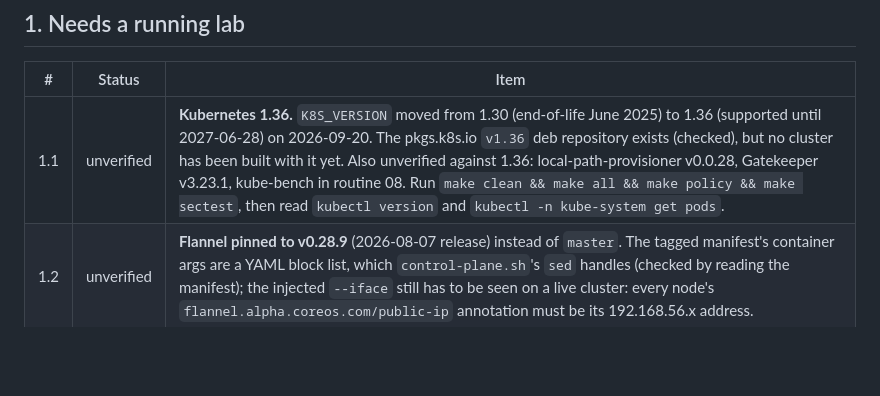
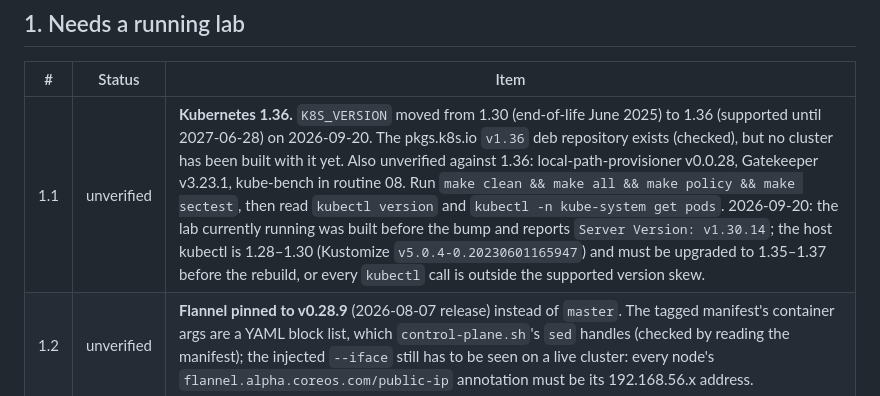
Before and after one commit to mdixon47/k8s-dev-lab, a Markdown page: docs/issues.md, the part around the change. Rendered like a GitHub page; blank space fills up the shorter version.

```diff
--- a/docs/issues.md
+++ b/docs/issues.md
@@ -14,7 +14,7 @@ lab), **future** (deliberately not done), **resolved**.
 
 | # | Status | Item |
 |---|--------|------|
-| 1.1 | unverified | **Kubernetes 1.36.** `K8S_VERSION` moved from 1.30 (end-of-life June 2025) to 1.36 (supported until 2027-06-28) on 2026-09-20. The pkgs.k8s.io `v1.36` deb repository exists (checked), but no cluster has been built with it yet. Also unverified against 1.36: local-path-provisioner v0.0.28, Gatekeeper v3.23.1, kube-bench in routine 08. Run `make clean && make all && make policy && make sectest`, then read `kubectl version` and `kubectl -n kube-system get pods`. |
+| 1.1 | unverified | **Kubernetes 1.36.** `K8S_VERSION` moved from 1.30 (end-of-life June 2025) to 1.36 (supported until 2027-06-28) on 2026-09-20. The pkgs.k8s.io `v1.36` deb repository exists (checked), but no cluster has been built with it yet. Also unverified against 1.36: local-path-provisioner v0.0.28, Gatekeeper v3.23.1, kube-bench in routine 08. Run `make clean && make all && make policy && make sectest`, then read `kubectl version` and `kubectl -n kube-system get pods`. 2026-09-20: the lab currently running was built before the bump and reports `Server Version: v1.30.14`; the host kubectl is 1.28–1.30 (Kustomize `v5.0.4-0.20230601165947`) and must be upgraded to 1.35–1.37 before the rebuild, or every `kubectl` call is outside the supported version skew. |
 | 1.2 | unverified | **Flannel pinned to v0.28.9** (2026-08-07 release) instead of `master`. The tagged manifest's container args are a YAML block list, which `control-plane.sh`'s `sed` handles (checked by reading the manifest); the injected `--iface` still has to be seen on a live cluster: every node's `flannel.alpha.coreos.com/public-ip` annotation must be its 192.168.56.x address. |
 | 1.3 | unverified | **`make snapshot` / `make restore`.** `vagrant snapshot save --force` on four running VirtualBox VMs takes online snapshots; `restore --no-provision` should bring the cluster back with its pods. Confirm that `kubeconfig` on the host still works afterwards, that a snapshot taken while the desktop window is open restores cleanly, and how much disk four snapshots use (VirtualBox differencing disks grow with every write after the snapshot). |
 | 1.4 | unverified | **Rollout timeouts.** `make deploy` now passes `--timeout=180s` to each `rollout status`. 180 s should cover a cold `postgres:16-alpine` pull on a slow link; if the first `make all` on a fresh clone fails at `deploy` with `timed out waiting for the condition` while the pods are merely slow, raise `ROLLOUT_TIMEOUT`. |
```
Also changed, not shown: CLAUDE.md (+1 -1 lines), README.md (+1 -1 lines).
